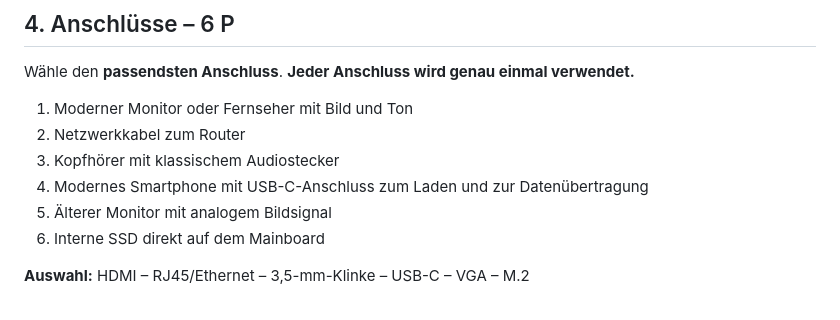
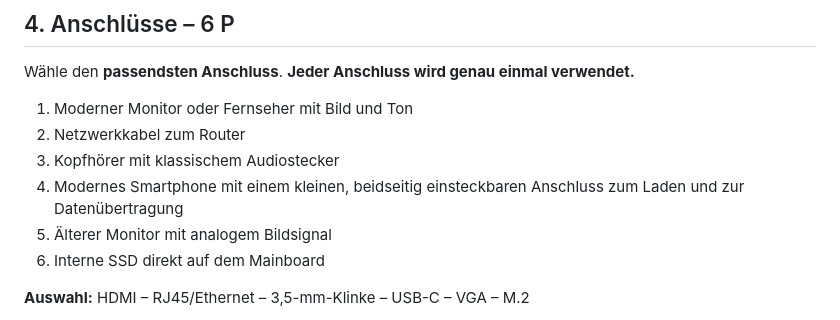
Before and after one commit to modebrecht/ib2026, a Markdown page: hw/P1.md, the part around the change. Rendered like a GitHub page.

Commit message:
Refine USB-C prompt without giving away answer

```diff
--- a/hw/P1.md
+++ b/hw/P1.md
@@ -96,7 +96,7 @@ Wähle den **passendsten Anschluss**. **Jeder Anschluss wird genau einmal verwen
 1. Moderner Monitor oder Fernseher mit Bild und Ton
 2. Netzwerkkabel zum Router
 3. Kopfhörer mit klassischem Audiostecker
-4. Modernes Smartphone mit USB-C-Anschluss zum Laden und zur Datenübertragung
+4. Modernes Smartphone mit einem kleinen, beidseitig einsteckbaren Anschluss zum Laden und zur Datenübertragung
 5. Älterer Monitor mit analogem Bildsignal
 6. Interne SSD direkt auf dem Mainboard
 
```
